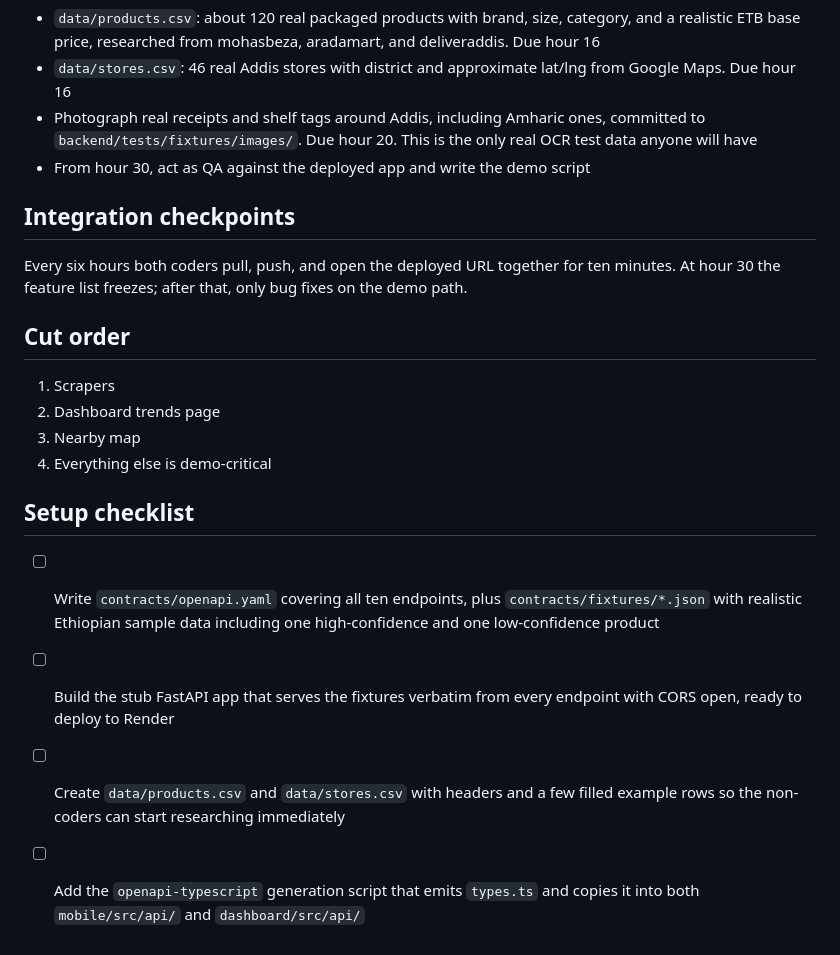
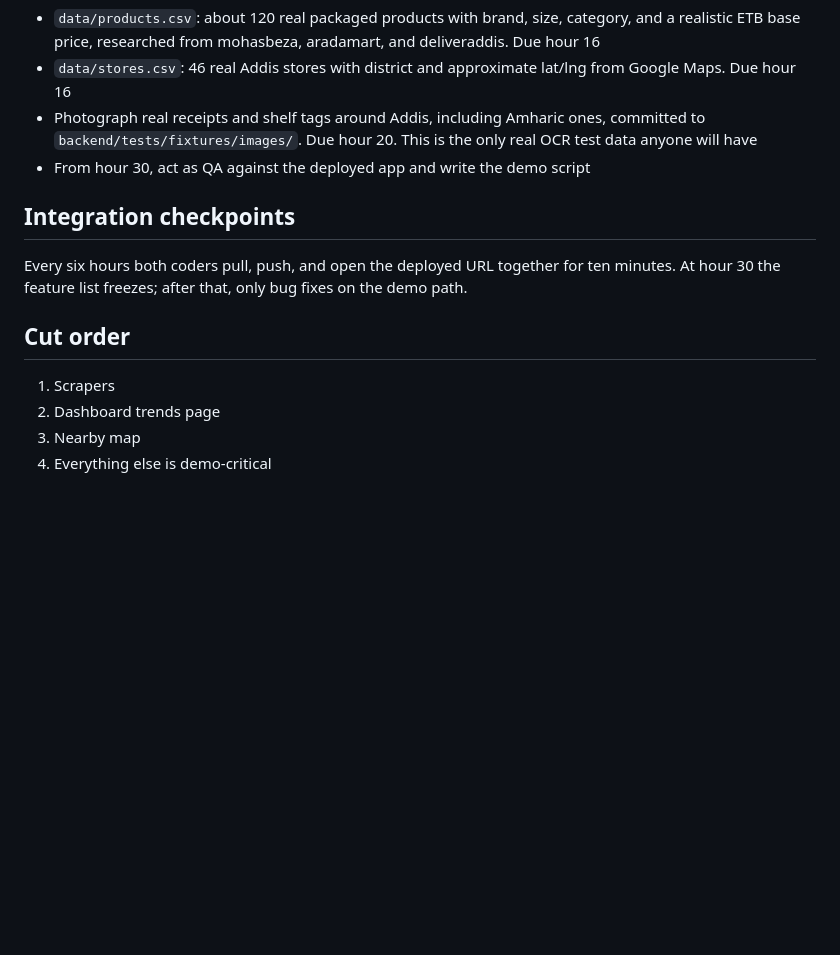
Before and after one commit to J0na555/suq-check, a Markdown page: split.md, the part around one of its changes. Drawn GitHub-style; blank space fills up the shorter version.

Commit message:
Trim completed checklists from plan and split docs.
Co-authored-by: Cursor <cursoragent@cursor.com>

```diff
--- a/split.md
+++ b/split.md
@@ -82,6 +90,8 @@ They are not doing slides for 48 hours. They own the data that makes the demo cr
 - Photograph real receipts and shelf tags around Addis, including Amharic ones, committed to `backend/tests/fixtures/images/`. Due hour 20. This is the only real OCR test data anyone will have
 - From hour 30, act as QA against the deployed app and write the demo script
 
+
+
 ## Integration checkpoints
 
 Every six hours both coders pull, push, and open the deployed URL together for ten minutes. At hour 30 the feature list freezes; after that, only bug fixes on the demo path.
@@ -92,10 +102,3 @@ Every six hours both coders pull, push, and open the deployed URL together for t
 2. Dashboard trends page
 3. Nearby map
 4. Everything else is demo-critical
-
-## Setup checklist
-
-- [ ] Write `contracts/openapi.yaml` covering all ten endpoints, plus `contracts/fixtures/*.json` with realistic Ethiopian sample data including one high-confidence and one low-confidence product
-- [ ] Build the stub FastAPI app that serves the fixtures verbatim from every endpoint with CORS open, ready to deploy to Render
-- [ ] Create `data/products.csv` and `data/stores.csv` with headers and a few filled example rows so the non-coders can start researching immediately
-- [ ] Add the `openapi-typescript` generation script that emits `types.ts` and copies it into both `mobile/src/api/` and `dashboard/src/api/`
```
Also changed, not shown: other parts of split.md (+27 -19 lines), plan.md (+8 -25 lines).
